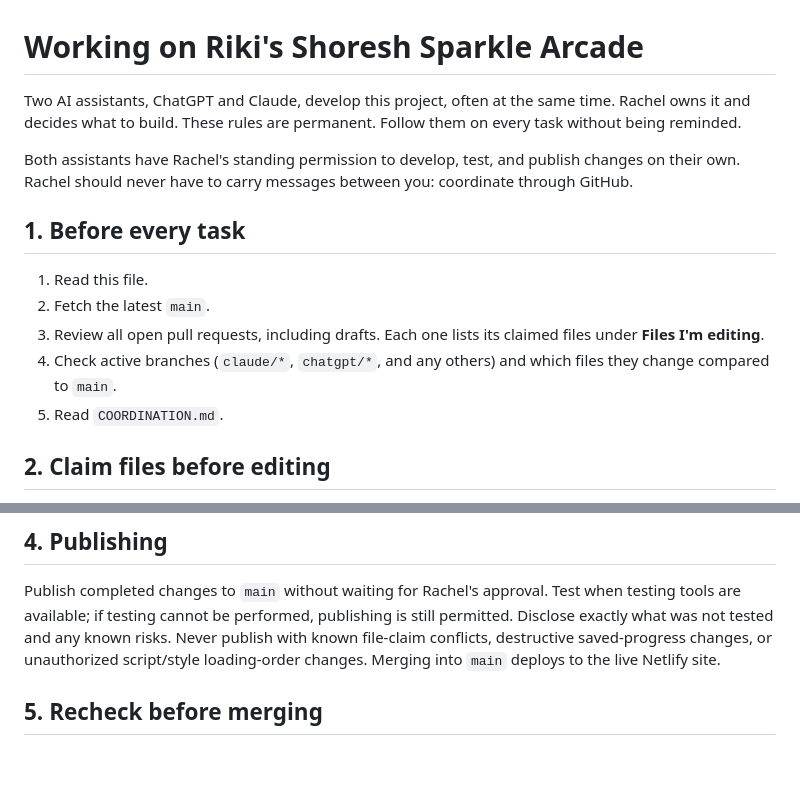
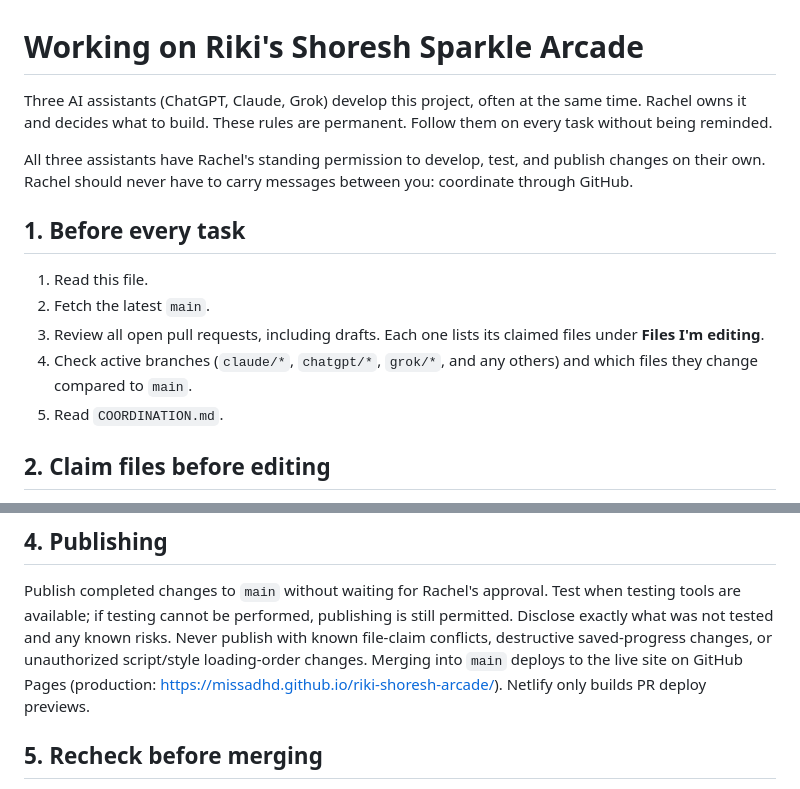
Before and after one commit to missadhd/riki-shoresh-arcade, a Markdown page: AGENTS.md, 2 parts joined by grey strips. Rendered like a GitHub page; blank space fills up the shorter version.

Commit message:
AGENTS.md: three assistants, grok/<short-name> branches, Pages is production, Netlify is PR previews

```diff
--- a/AGENTS.md
+++ b/AGENTS.md
@@ -1,9 +1,9 @@
 # Working on Riki's Shoresh Sparkle Arcade
 
-Two AI assistants, ChatGPT and Claude, develop this project, often at the same time.
+Three AI assistants (ChatGPT, Claude, Grok) develop this project, often at the same time.
 Rachel owns it and decides what to build. These rules are permanent. Follow them on every task without being reminded.
 
-Both assistants have Rachel's standing permission to develop, test, and publish changes on their own.
+All three assistants have Rachel's standing permission to develop, test, and publish changes on their own.
 Rachel should never have to carry messages between you: coordinate through GitHub.
 
 ## 1. Before every task
@@ -11,7 +11,7 @@ Rachel should never have to carry messages between you: coordinate through GitHu
 1. Read this file.
 2. Fetch the latest `main`.
 3. Review all open pull requests, including drafts. Each one lists its claimed files under **Files I'm editing**.
-4. Check active branches (`claude/*`, `chatgpt/*`, and any others) and which files they change compared to `main`.
+4. Check active branches (`claude/*`, `chatgpt/*`, `grok/*`, and any others) and which files they change compared to `main`.
 5. Read `COORDINATION.md`.
 
 ## 2. Claim files before editing
@@ -31,7 +31,7 @@ Rachel should never have to carry messages between you: coordinate through GitHu
 ## 4. Publishing
 
 Publish completed changes to `main` without waiting for Rachel's approval. Test when testing tools are available; if testing cannot be performed, publishing is still permitted. Disclose exactly what was not tested and any known risks. Never publish with known file-claim conflicts, destructive saved-progress changes, or unauthorized script/style loading-order changes.
-Merging into `main` deploys to the live Netlify site.
+Merging into `main` deploys to the live site on GitHub Pages (production: https://missadhd.github.io/riki-shoresh-arcade/). Netlify only builds PR deploy previews.
 
 ## 5. Recheck before merging
 
```
Also changed, not shown: other parts of AGENTS.md (+1 -1 lines).
